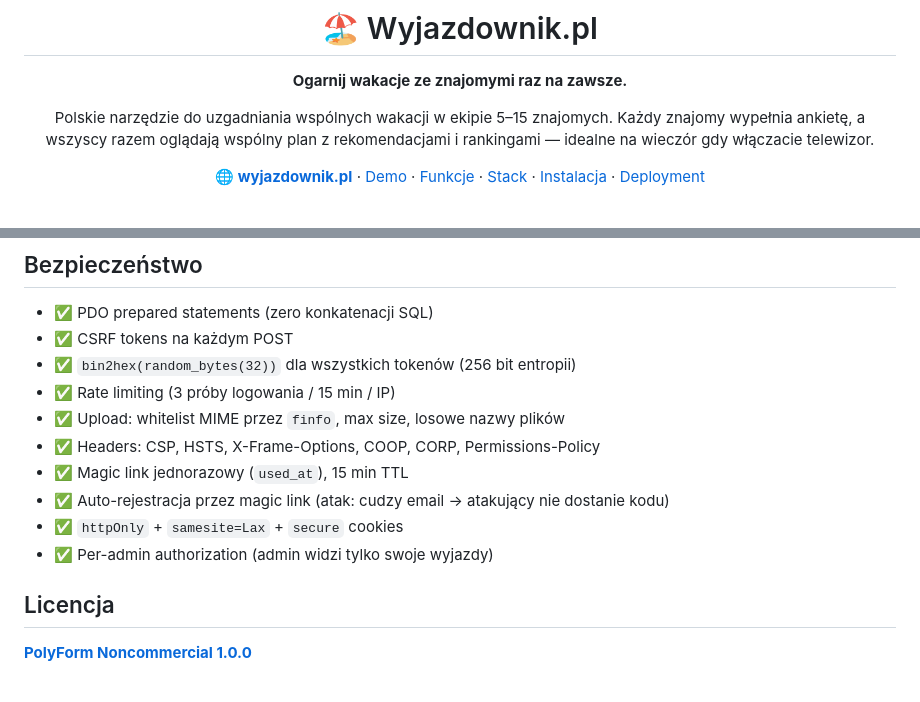
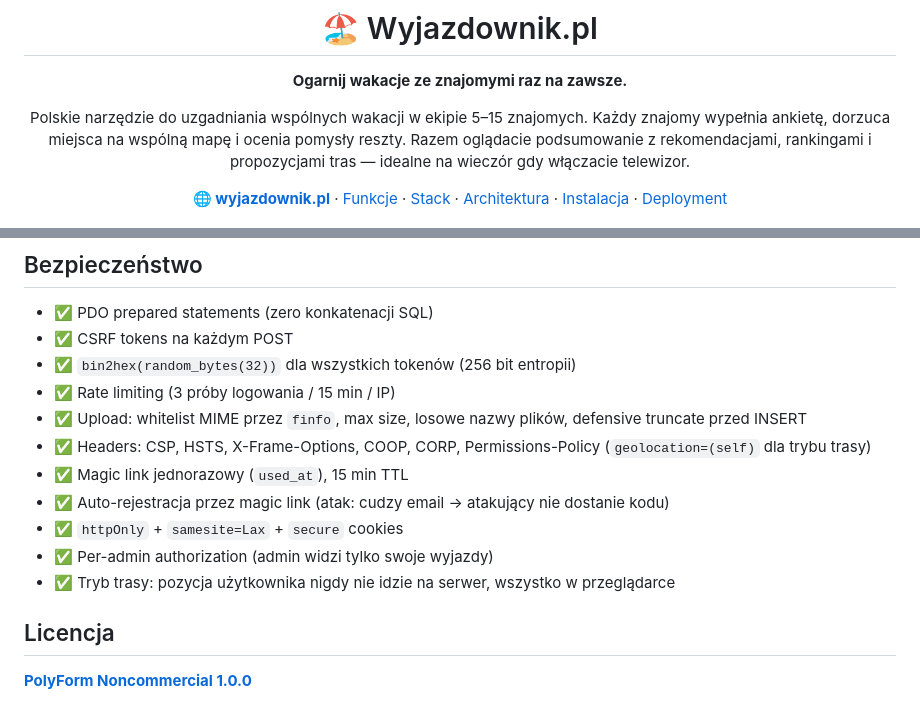
Before and after one commit to vTomsonek/Wyjazdownik, a Markdown page: README.md, 2 parts joined by grey strips. Rendered like a GitHub page.

```diff
--- a/README.md
+++ b/README.md
@@ -5,9 +5,9 @@
 **Ogarnij wakacje ze znajomymi raz na zawsze.**
 
 Polskie narzędzie do uzgadniania wspólnych wakacji w ekipie 5–15 znajomych.
-Każdy znajomy wypełnia ankietę, a wszyscy razem oglądają wspólny plan z rekomendacjami i rankingami — idealne na wieczór gdy włączacie telewizor.
+Każdy znajomy wypełnia ankietę, dorzuca miejsca na wspólną mapę i ocenia pomysły reszty. Razem oglądacie podsumowanie z rekomendacjami, rankingami i propozycjami tras — idealne na wieczór gdy włączacie telewizor.
 
-[**🌐 wyjazdownik.pl**](https://wyjazdownik.pl) · [Demo](#demo) · [Funkcje](#funkcje) · [Stack](#stack) · [Instalacja](#instalacja) · [Deployment](#deployment)
+[**🌐 wyjazdownik.pl**](https://wyjazdownik.pl) · [Funkcje](#funkcje) · [Stack](#stack) · [Architektura](#architektura) · [Instalacja](#instalacja-lokalnie-xampp) · [Deployment](#deployment)
 
 ![Wyjazdownik.pl](public/assets/img/og-image.png)
 
@@ -115,12 +184,13 @@ sudo certbot --apache -d twoja-domena.pl              # HTTPS (lub Cloudflare fl
 - ✅ CSRF tokens na każdym POST
 - ✅ `bin2hex(random_bytes(32))` dla wszystkich tokenów (256 bit entropii)
 - ✅ Rate limiting (3 próby logowania / 15 min / IP)
-- ✅ Upload: whitelist MIME przez `finfo`, max size, losowe nazwy plików
-- ✅ Headers: CSP, HSTS, X-Frame-Options, COOP, CORP, Permissions-Policy
+- ✅ Upload: whitelist MIME przez `finfo`, max size, losowe nazwy plików, defensive truncate przed INSERT
+- ✅ Headers: CSP, HSTS, X-Frame-Options, COOP, CORP, Permissions-Policy (`geolocation=(self)` dla trybu trasy)
 - ✅ Magic link jednorazowy (`used_at`), 15 min TTL
 - ✅ Auto-rejestracja przez magic link (atak: cudzy email → atakujący nie dostanie kodu)
 - ✅ `httpOnly` + `samesite=Lax` + `secure` cookies
 - ✅ Per-admin authorization (admin widzi tylko swoje wyjazdy)
+- ✅ Tryb trasy: pozycja użytkownika nigdy nie idzie na serwer, wszystko w przeglądarce
 
 ## Licencja
 
```
Also changed, not shown: other parts of README.md (+102 -33 lines).
